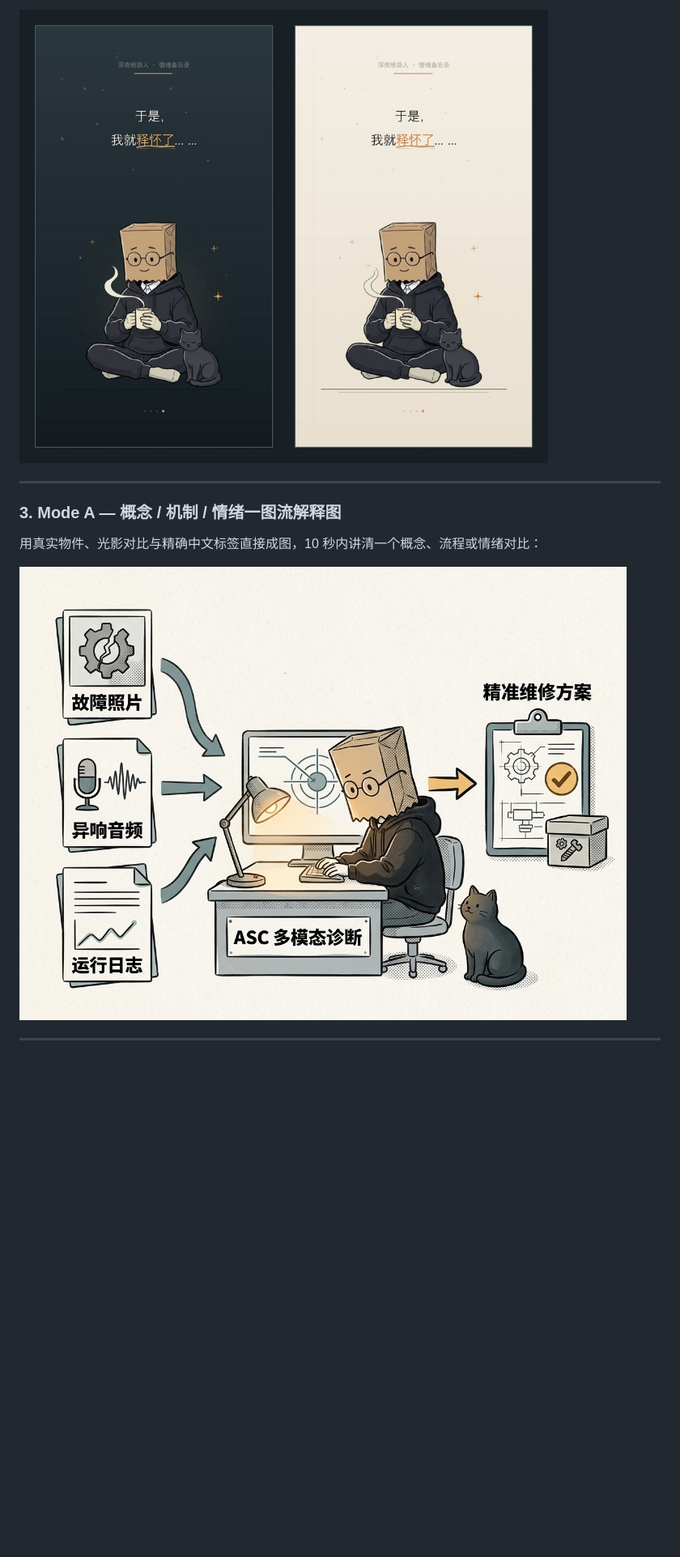
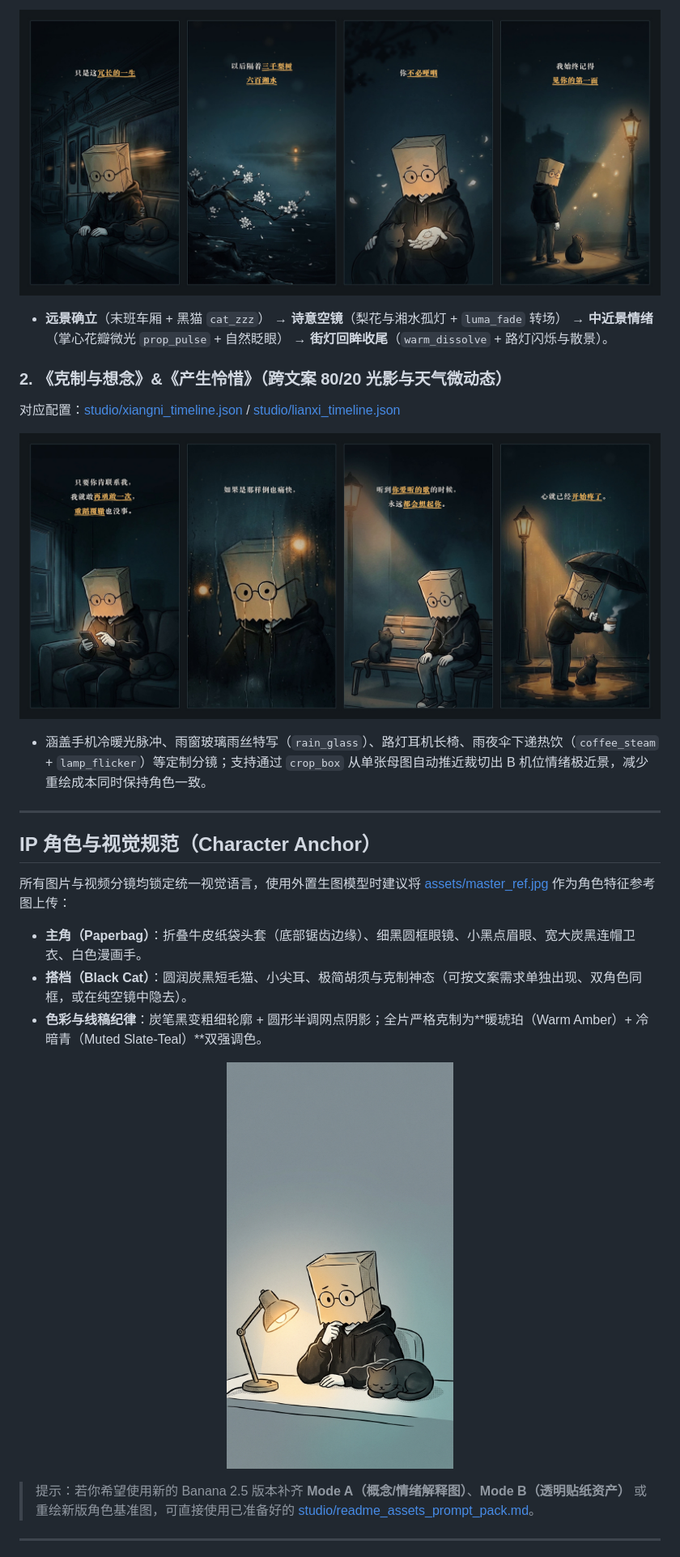
Before and after one commit to a916791360/paperbag-emo, a Markdown page: README.md, the part around one of its changes. Shown at 81% size. GitHub-like rendering; pictures changed too: examples/asc-multimodal-explainer.jpg (deleted), examples/mode_c_cinema_works.jpg (added), examples/mode_c_motion_comic_strip.jpg; blank space fills up the shorter version.

Commit message:
docs(readme): replace built-in showcase images with Banana 2.5 cinema_emo works and clarify image + video capabilities

```diff
--- a/README.md
+++ b/README.md
@@ -31,13 +43,31 @@
 
-![Theme Comparison: late_night vs paper_cream](examples/mode_c_themes_compare.jpg)
+![Mode C Motion Comic Storyboard - Sanqian](examples/mode_c_motion_comic_strip.jpg)
+
+- **远景确立**（末班车厢 + 黑猫 `cat_zzz`） → **诗意空镜**（梨花与湘水孤灯 + `luma_fade` 转场） → **中近景情绪**（掌心花瓣微光 `prop_pulse` + 自然眨眼） → **街灯回眸收尾**（`warm_dissolve` + 路灯闪烁与散景）。
+
+### 2. 《克制与想念》&《产生怜惜》（跨文案 80/20 光影与天气微动态）
+
+对应配置：[studio/xiangni_timeline.json](studio/xiangni_timeline.json) / [studio/lianxi_timeline.json](studio/lianxi_timeline.json)
+
+![Mode C Cinema Works - Xiangni and Lianxi](examples/mode_c_cinema_works.jpg)
+
+- 涵盖手机冷暖光脉冲、雨窗玻璃雨丝特写（`rain_glass`）、路灯耳机长椅、雨夜伞下递热饮（`coffee_steam` + `lamp_flicker`）等定制分镜；支持通过 `crop_box` 从单张母图自动推近裁切出 B 机位情绪极近景，减少重绘成本同时保持角色一致。
 
 ---
 
-### 3. Mode A — 概念 / 机制 / 情绪一图流解释图
+## IP 角色与视觉规范（Character Anchor）
 
-用真实物件、光影对比与精确中文标签直接成图，10 秒内讲清一个概念、流程或情绪对比：
+所有图片与视频分镜均锁定统一视觉语言，使用外置生图模型时建议将 [assets/master_ref.jpg](assets/master_ref.jpg) 作为角色特征参考图上传：
 
-![Mode A Explanatory Illustration Example](examples/asc-multimodal-explainer.jpg)
+- **主角（Paperbag）**：折叠牛皮纸袋头套（底部锯齿边缘）、细黑圆框眼镜、小黑点眉眼、宽大炭黑连帽卫衣、白色漫画手。
+- **搭档（Black Cat）**：圆润炭黑短毛猫、小尖耳、极简胡须与克制神态（可按文案需求单独出现、双角色同框，或在纯空镜中隐去）。
+- **色彩与线稿纪律**：炭笔黑变粗细轮廓 + 圆形半调网点阴影；全片严格克制为**暖琥珀（Warm Amber）+ 冷暗青（Muted Slate-Teal）**双强调色。
+
+<p align="center">
+  <img src="assets/master_ref.jpg" alt="Paperbag and Black Cat Character Anchor" width="280" />
+</p>
+
+> 提示：若你希望使用新的 Banana 2.5 版本补齐 **Mode A（概念/情绪解释图）**、**Mode B（透明贴纸资产）** 或重绘新版角色基准图，可直接使用已准备好的 [studio/readme_assets_prompt_pack.md](studio/readme_assets_prompt_pack.md)。
 
 ---
 
```
Also changed, not shown: other parts of README.md (+61 -45 lines), studio/readme_assets_prompt_pack.md (added, +70 -0 lines), examples/mode_b_stickers_showcase.jpg (deleted).
